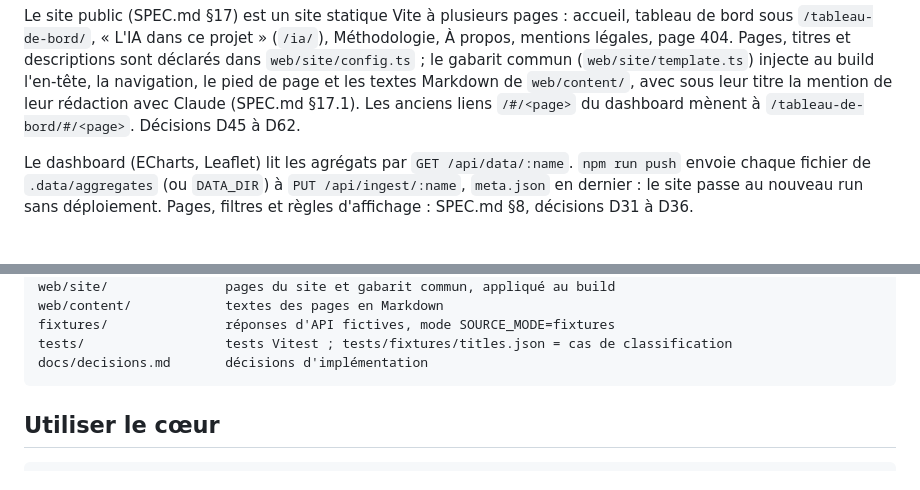
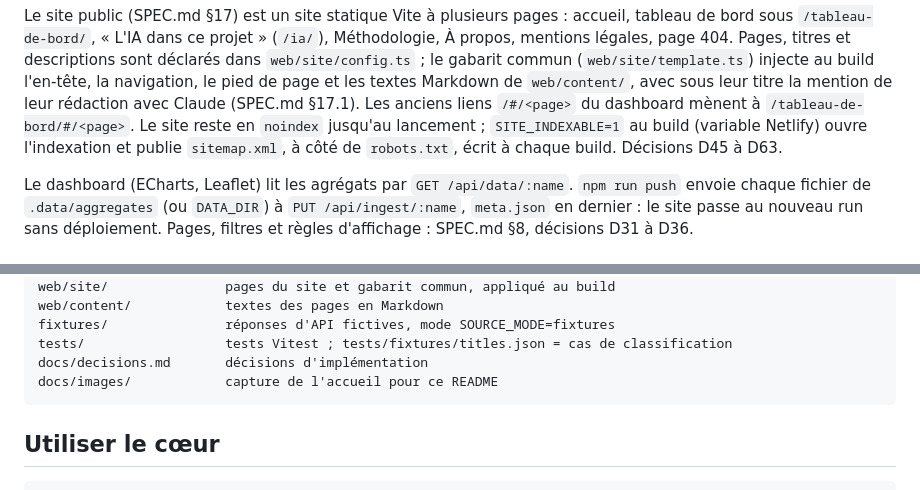
Before and after one commit to DamienGR/Dev-ai-job-watcher, a Markdown page: README.md, 2 parts joined by grey strips. Drawn GitHub-style.

````diff
--- a/README.md
+++ b/README.md
@@ -67,7 +109,9 @@ mentions légales, page 404. Pages, titres et descriptions sont déclarés dans
 `web/site/config.ts` ; le gabarit commun (`web/site/template.ts`) injecte au build l'en-tête, la
 navigation, le pied de page et les textes Markdown de `web/content/`, avec sous leur titre la
 mention de leur rédaction avec Claude (SPEC.md §17.1). Les anciens liens `/#/<page>` du
-dashboard mènent à `/tableau-de-bord/#/<page>`. Décisions D45 à D62.
+dashboard mènent à `/tableau-de-bord/#/<page>`. Le site reste en `noindex` jusqu'au lancement ;
+`SITE_INDEXABLE=1` au build (variable Netlify) ouvre l'indexation et publie `sitemap.xml`, à
+côté de `robots.txt`, écrit à chaque build. Décisions D45 à D63.
 
 Le dashboard (ECharts, Leaflet) lit les agrégats par `GET /api/data/:name`. `npm run push` envoie chaque fichier de `.data/aggregates` (ou
 `DATA_DIR`) à `PUT /api/ingest/:name`, `meta.json` en dernier : le site passe au nouveau run
@@ -108,6 +152,7 @@ web/content/            textes des pages en Markdown
 fixtures/               réponses d'API fictives, mode SOURCE_MODE=fixtures
 tests/                  tests Vitest ; tests/fixtures/titles.json = cas de classification
 docs/decisions.md       décisions d'implémentation
+docs/images/            capture de l'accueil pour ce README
 ```
 
 ## Utiliser le cœur
````
Also changed, not shown: other parts of README.md (+51 -9 lines), docs/decisions.md (+36 -0 lines), docs/images/accueil.png (added), 3 other files.
